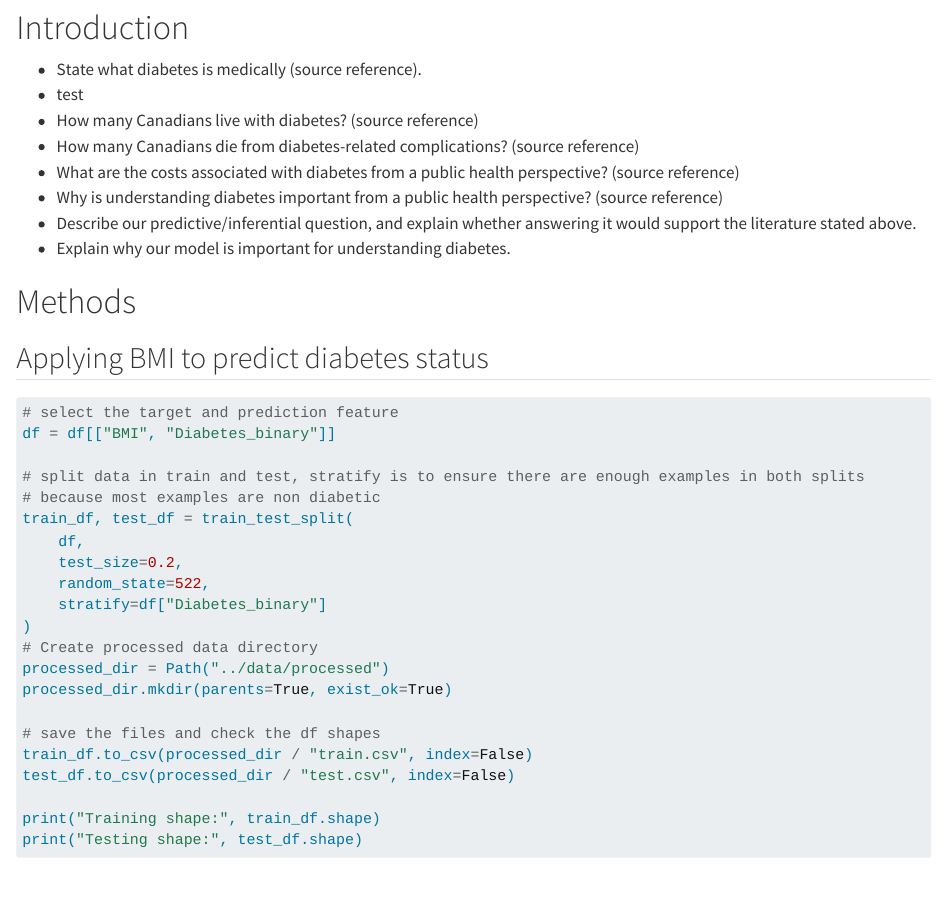
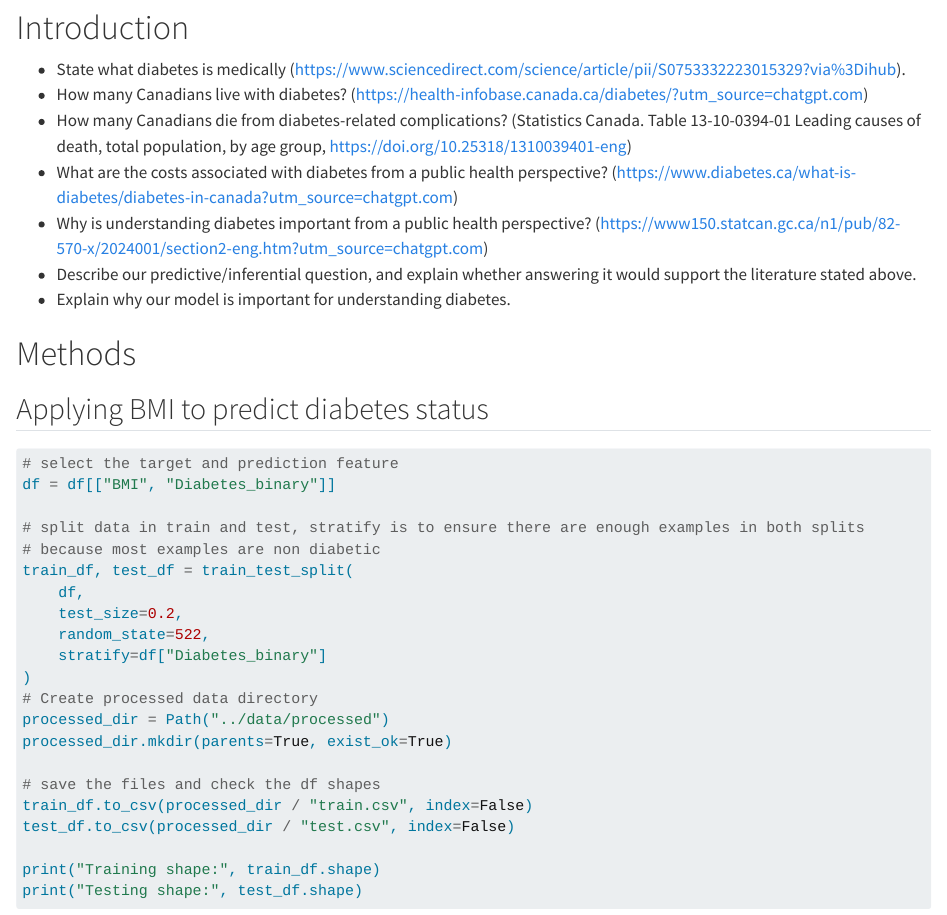
Before and after one commit to UBC-MDS-2026-27/DSCI-522-group-01-diabetes-indicators-prediction, a Quarto document (analysis/diabetes-indicators-prediction.qmd): the page in a window 1100 px wide, from 870 px down. Rendered offline with R 4.5, knitr and Pandoc in place of Quarto, with nearby package versions; some code elsewhere in the file could not run offline.

Commit message:
added sources to introduction skeleton

```diff
--- a/analysis/diabetes-indicators-prediction.qmd
+++ b/analysis/diabetes-indicators-prediction.qmd
@@ -40,12 +40,11 @@ df = pd.read_csv("../data/raw/raw_data.csv")
 
 # Introduction
 
-- State what diabetes is medically (source reference).
-- test
-- How many Canadians live with diabetes? (source reference)
-- How many Canadians die from diabetes-related complications? (source reference)
-- What are the costs associated with diabetes from a public health perspective? (source reference)
-- Why is understanding diabetes important from a public health perspective? (source reference)
+- State what diabetes is medically (https://www.sciencedirect.com/science/article/pii/S0753332223015329?via%3Dihub).
+- How many Canadians live with diabetes? (https://health-infobase.canada.ca/diabetes/?utm_source=chatgpt.com)
+- How many Canadians die from diabetes-related complications? (Statistics Canada. Table 13-10-0394-01  Leading causes of death, total population, by age group, https://doi.org/10.25318/1310039401-eng)
+- What are the costs associated with diabetes from a public health perspective? (https://www.diabetes.ca/what-is-diabetes/diabetes-in-canada?utm_source=chatgpt.com)
+- Why is understanding diabetes important from a public health perspective? (https://www150.statcan.gc.ca/n1/pub/82-570-x/2024001/section2-eng.htm?utm_source=chatgpt.com)
 - Describe our predictive/inferential question, and explain whether answering it would support the literature stated above.
 - Explain why our model is important for understanding diabetes.
 
```
